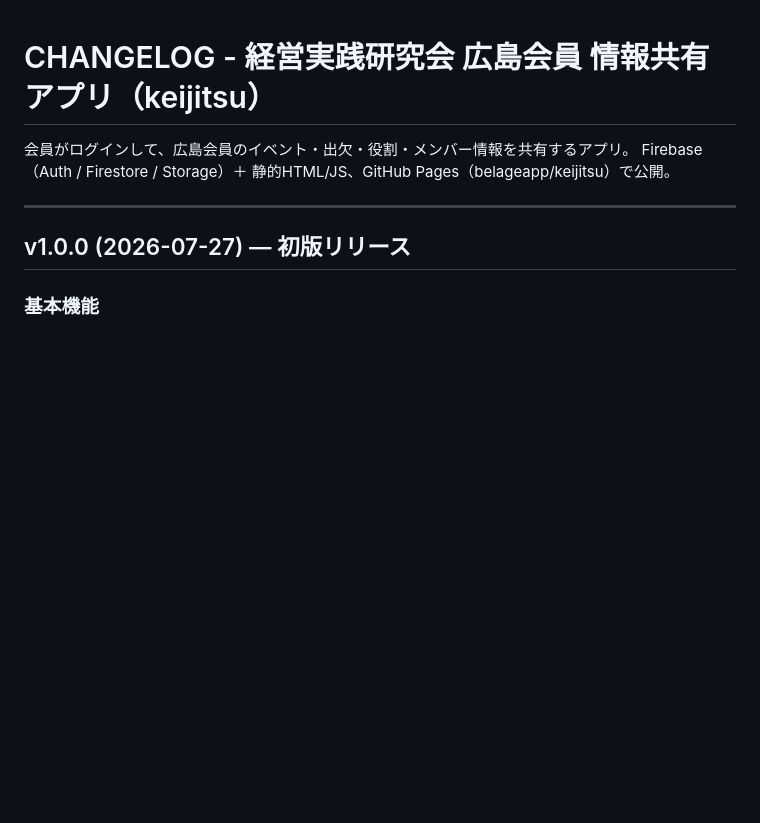
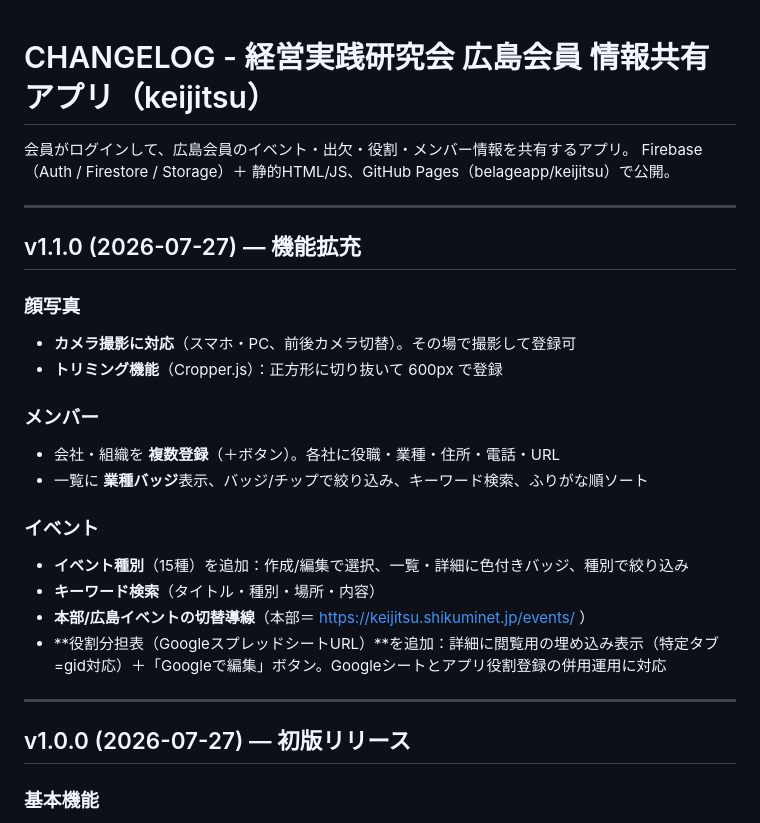
Before and after one commit to belageapp/keijitsu, a Markdown page: CHANGELOG.md, the part around the change. GitHub-like rendering; blank space fills up the shorter version.

Commit message:
docs: CHANGELOG v1.1.0（カメラ撮影・トリミング・複数会社・業種・検索・イベント種別・役割シート連携）
Co-Authored-By: Claude Opus 4.8 <noreply@anthropic.com>

```diff
--- a/CHANGELOG.md
+++ b/CHANGELOG.md
@@ -2,6 +2,24 @@
 
 会員がログインして、広島会員のイベント・出欠・役割・メンバー情報を共有するアプリ。
 Firebase（Auth / Firestore / Storage）＋ 静的HTML/JS、GitHub Pages（belageapp/keijitsu）で公開。
+
+---
+
+## v1.1.0 (2026-07-27) — 機能拡充
+
+### 顔写真
+- **カメラ撮影に対応**（スマホ・PC、前後カメラ切替）。その場で撮影して登録可
+- **トリミング機能**（Cropper.js）：正方形に切り抜いて 600px で登録
+
+### メンバー
+- 会社・組織を **複数登録**（＋ボタン）。各社に役職・業種・住所・電話・URL
+- 一覧に **業種バッジ**表示、バッジ/チップで絞り込み、キーワード検索、ふりがな順ソート
+
+### イベント
+- **イベント種別**（15種）を追加：作成/編集で選択、一覧・詳細に色付きバッジ、種別で絞り込み
+- **キーワード検索**（タイトル・種別・場所・内容）
+- **本部/広島イベントの切替導線**（本部＝ https://keijitsu.shikuminet.jp/events/ ）
+- **役割分担表（GoogleスプレッドシートURL）**を追加：詳細に閲覧用の埋め込み表示（特定タブ=gid対応）＋「Googleで編集」ボタン。Googleシートとアプリ役割登録の併用運用に対応
 
 ---
 
```
